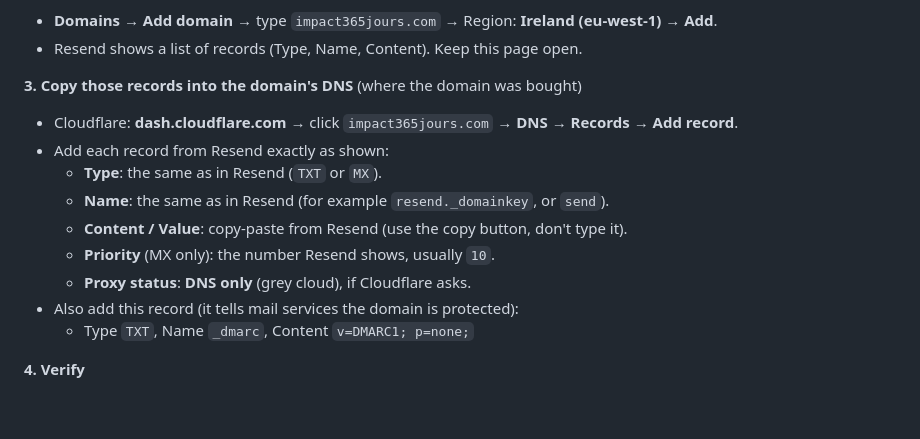
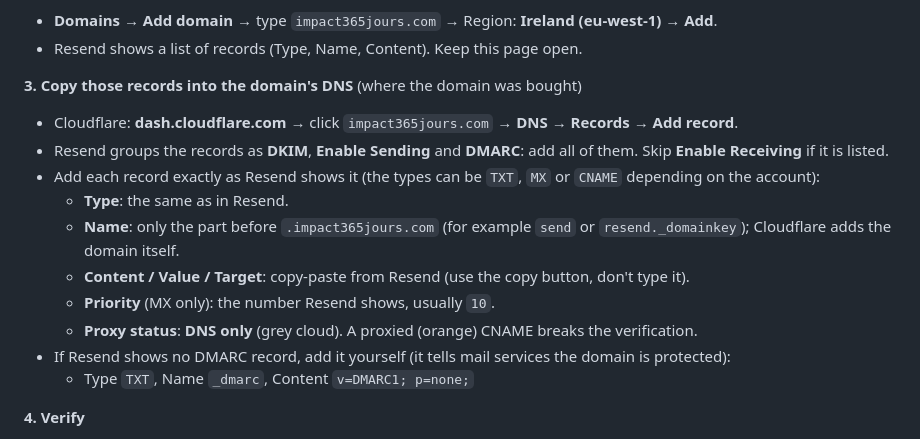
Before and after one commit to seyiganiyu5-lab/impact-365, a Markdown page: supabase/AUTH_SETUP.md, the part around the change. Rendered like a GitHub page; blank space fills up the shorter version.

Commit message:
Auth guide: Resend records can be TXT, MX or CNAME; keep CNAMEs DNS only
Co-Authored-By: Claude Opus 5.5 <noreply@anthropic.com>
Claude-Session: https://claude.ai/code/session_01E8gt5iStChLV4Bw3R8gUcC

```diff
--- a/supabase/AUTH_SETUP.md
+++ b/supabase/AUTH_SETUP.md
@@ -119,13 +119,14 @@ Emails come from `noreply@impact365jours.com`: more professional and less likely
 
 **3. Copy those records into the domain's DNS** (where the domain was bought)
 - Cloudflare: **dash.cloudflare.com** → click `impact365jours.com` → **DNS → Records → Add record**.
-- Add each record from Resend exactly as shown:
-  - **Type**: the same as in Resend (`TXT` or `MX`).
-  - **Name**: the same as in Resend (for example `resend._domainkey`, or `send`).
-  - **Content / Value**: copy-paste from Resend (use the copy button, don't type it).
+- Resend groups the records as **DKIM**, **Enable Sending** and **DMARC**: add all of them. Skip **Enable Receiving** if it is listed.
+- Add each record exactly as Resend shows it (the types can be `TXT`, `MX` or `CNAME` depending on the account):
+  - **Type**: the same as in Resend.
+  - **Name**: only the part before `.impact365jours.com` (for example `send` or `resend._domainkey`); Cloudflare adds the domain itself.
+  - **Content / Value / Target**: copy-paste from Resend (use the copy button, don't type it).
   - **Priority** (MX only): the number Resend shows, usually `10`.
-  - **Proxy status**: **DNS only** (grey cloud), if Cloudflare asks.
-- Also add this record (it tells mail services the domain is protected):
+  - **Proxy status**: **DNS only** (grey cloud). A proxied (orange) CNAME breaks the verification.
+- If Resend shows no DMARC record, add it yourself (it tells mail services the domain is protected):
   - Type `TXT`, Name `_dmarc`, Content `v=DMARC1; p=none;`
 
 **4. Verify**
```
